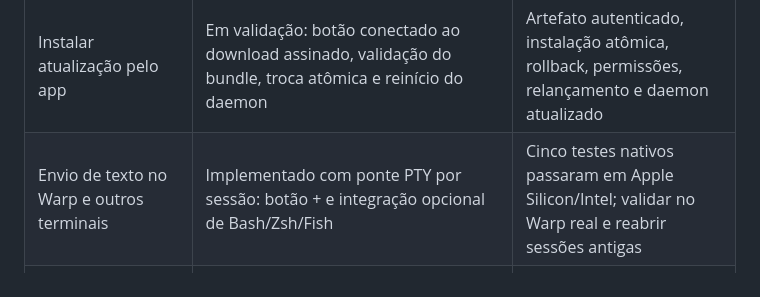
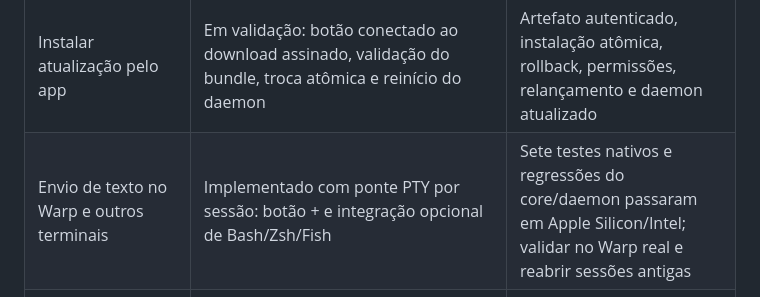
Before and after one commit to matheus-cintra/open-island, a Markdown page: docs/macos-parity.md, the part around the change. GitHub-like rendering.

```diff
--- a/docs/macos-parity.md
+++ b/docs/macos-parity.md
@@ -12,7 +12,7 @@ macOS 12+, Apple Silicon/Intel, português e integração com o notch.
 | Ocultar durante tela cheia | Em implementação: currentSystemPresentationOptions do aplicativo ativo | Tela cheia real, maximizada, troca de Spaces, várias telas e permissão recusada |
 | Abrir sessão no terminal preferido, incluindo Warp | Implementado: preferência persistente para Terminal, iTerm2, Warp, WezTerm e Kitty; validação nativa pendente | Escolha persistente, terminal ausente, caminhos especiais, recusa de Automação |
 | Instalar atualização pelo app | Em validação: botão conectado ao download assinado, validação do bundle, troca atômica e reinício do daemon | Artefato autenticado, instalação atômica, rollback, permissões, relançamento e daemon atualizado |
-| Envio de texto no Warp e outros terminais | Implementado com ponte PTY por sessão: botão + e integração opcional de Bash/Zsh/Fish | Cinco testes nativos passaram em Apple Silicon/Intel; validar no Warp real e reabrir sessões antigas |
+| Envio de texto no Warp e outros terminais | Implementado com ponte PTY por sessão: botão + e integração opcional de Bash/Zsh/Fish | Sete testes nativos e regressões do core/daemon passaram em Apple Silicon/Intel; validar no Warp real e reabrir sessões antigas |
 | Linux e integração AppKit/notch | Preservar | Regressões automatizadas e validação visual no Mac |
 | Distribuição | DMGs por arquitetura, assinatura ad hoc, sem notarização | Bundle/daemon/sons, checksums, build e testes nativos |
 
```
Also changed, not shown: docs/terminal-input.md (+8 -5 lines).
